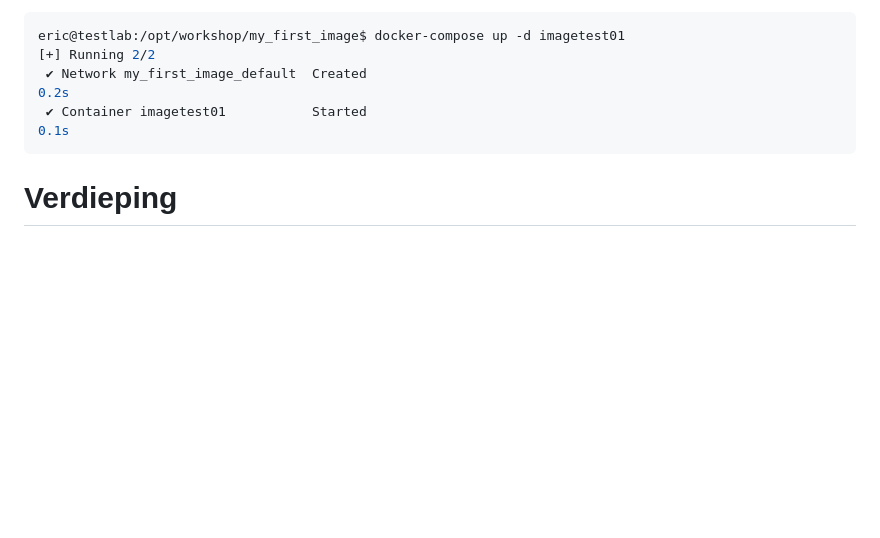
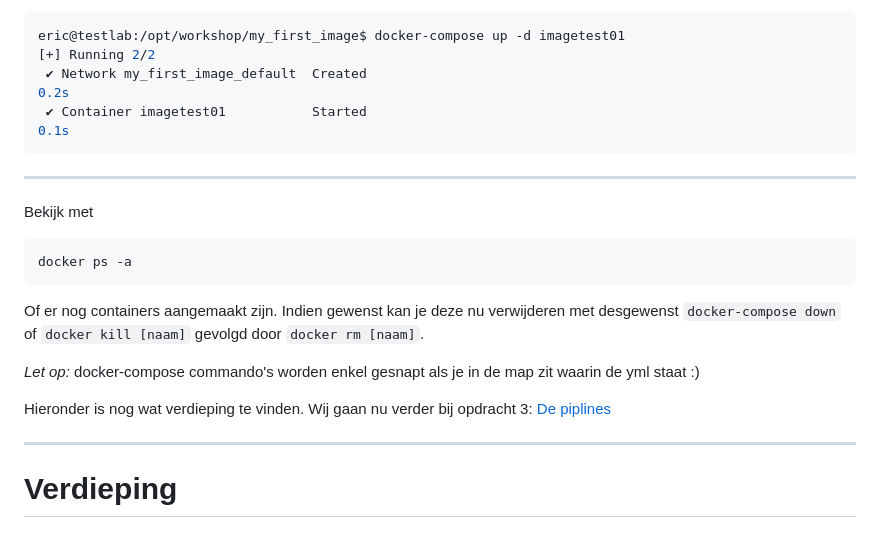
Before and after one commit to DITCOnsultants/DockerWorkshop, a Markdown page: my_first_image/README.md, the part around the change. Rendered like a GitHub page; blank space fills up the shorter version.

Commit message:
Aanpassingen

````diff
--- a/my_first_image/README.md
+++ b/my_first_image/README.md
@@ -159,6 +159,19 @@ eric@testlab:/opt/workshop/my_first_image$ docker-compose up -d imagetest01
  ✔ Container imagetest01           Started                                                                       0.1s
 ```
 
+---
+
+Bekijk met
+```bash
+docker ps -a
+```
+Of er nog containers aangemaakt zijn. Indien gewenst kan je deze nu verwijderen met desgewenst `docker-compose down`  of `docker kill [naam]` gevolgd door `docker rm [naam]`.
+
+*Let op:* docker-compose commando's worden enkel gesnapt als je in de map zit waarin de yml staat :)
+
+Hieronder is nog wat verdieping te vinden. Wij gaan nu verder bij opdracht 3: [De piplines](../my_first_pipeline/)
+
+---
 # Verdieping
 
 ## Volgorde en efficiency
````
